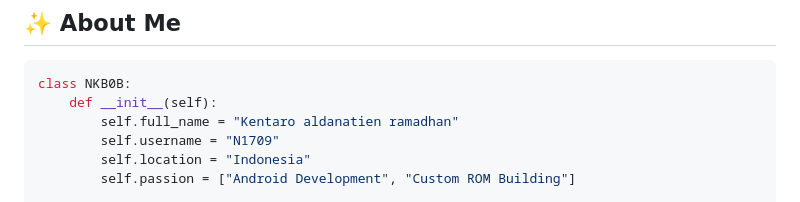
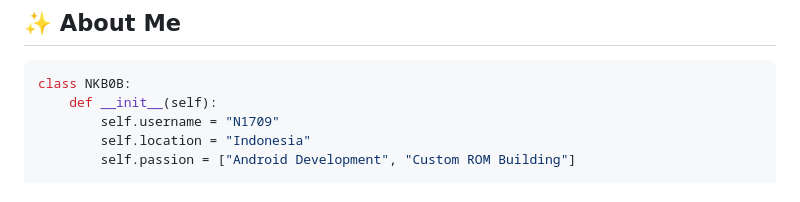
Before and after one commit to N1709/n1709, a Markdown page: README.md, the part around the change. Rendered like a GitHub page.

Commit message:
Remove full name from README
Removed full name from the About Me section.

````diff
--- a/README.md
+++ b/README.md
@@ -12,7 +12,6 @@
 ```python
 class NKB0B:
     def __init__(self):
-        self.full_name = "Kentaro aldanatien ramadhan"
         self.username = "N1709"
         self.location = "Indonesia"
         self.passion = ["Android Development", "Custom ROM Building"]
````
